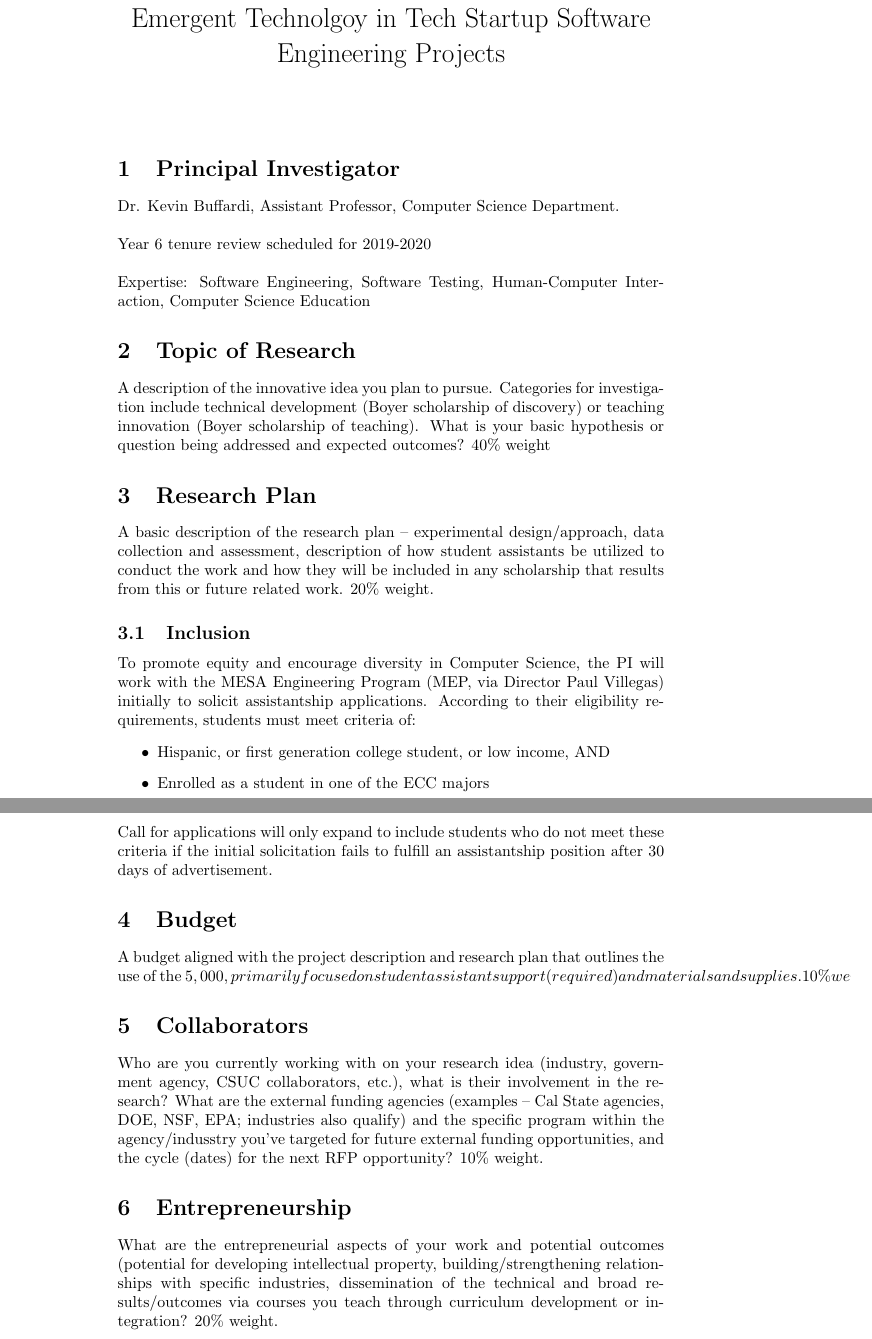
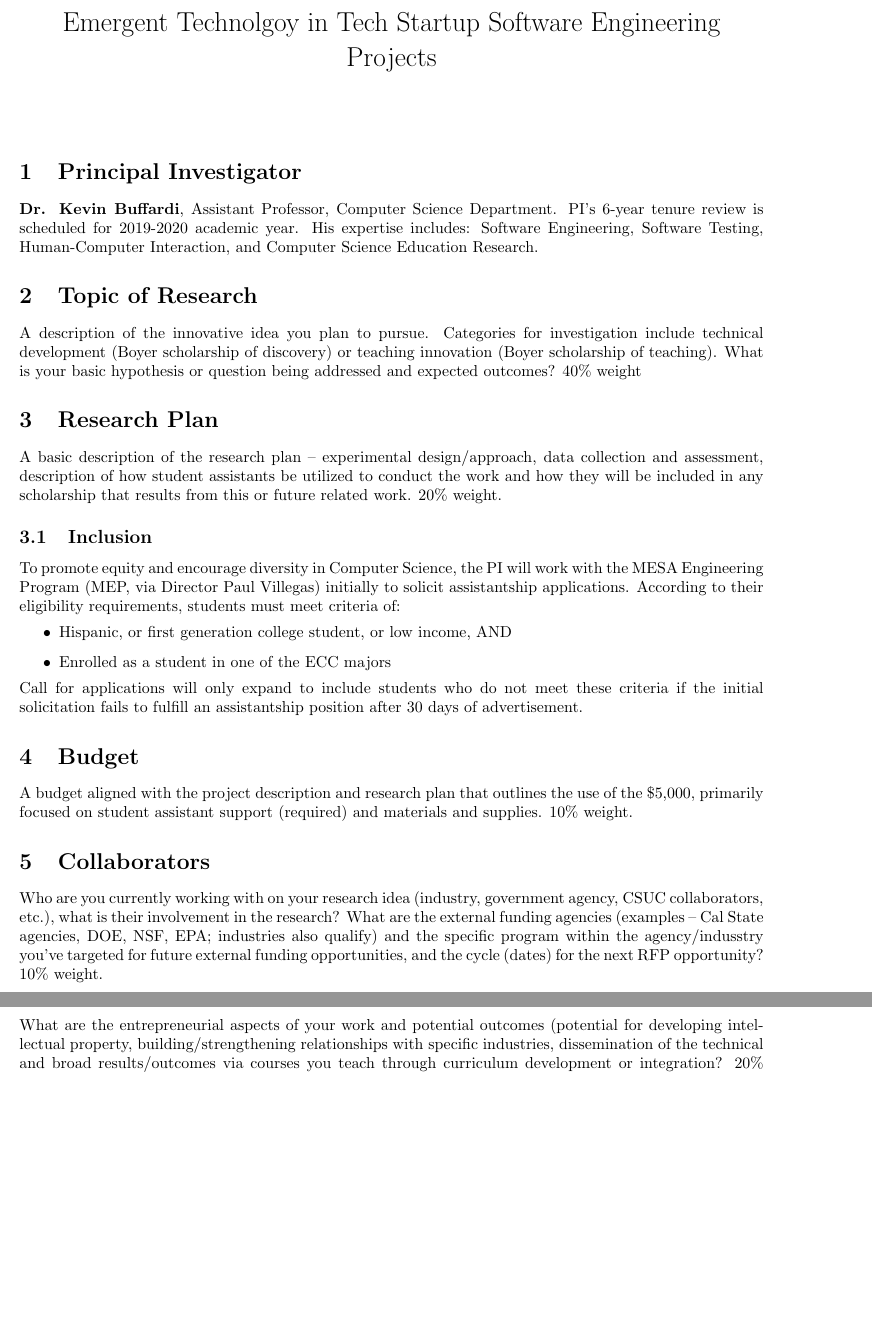
Before and after one commit to kbuffardi/EmergentTechProposal, a LaTeX document (proposal-emergent-technology.tex): two parts of pages 1 and 2 of 2, joined at a grey line, cut so that both start at the same text, the shorter picture padded with empty space. Compiled offline with pdfLaTeX.

Commit message:
Sets 1 inch margins and completes PI section

```diff
--- a/proposal-emergent-technology.tex
+++ b/proposal-emergent-technology.tex
@@ -1,16 +1,14 @@
 \documentclass[letterpaper]{article}
+\usepackage[margin=1in]{geometry}
 \title{Emergent Technolgoy in Tech Startup Software Engineering Projects}
 \author{}
 \date{}
 \begin{document}
 \maketitle
 \section{Principal Investigator}
-\\
-Dr. Kevin Buffardi, Assistant Professor, Computer Science Department.\\
-\\
-Year 6 tenure review scheduled for 2019-2020 \\
-\\
-Expertise: Software Engineering, Software Testing, Human-Computer Interaction, Computer Science Education
+
+\textbf{Dr. Kevin Buffardi}, Assistant Professor, Computer Science Department.
+PI's 6-year tenure review is scheduled for 2019-2020 academic year. His expertise includes: Software Engineering, Software Testing, Human-Computer Interaction, and Computer Science Education Research.
 
 \section{Topic of Research}
 A description of the innovative idea you plan to pursue. Categories for
@@ -29,7 +27,7 @@ To promote equity and encourage diversity in Computer Science, the PI will work
 Call for applications will only expand to include students who do not meet these criteria if the initial solicitation fails to fulfill an assistantship position after 30 days of advertisement.
 
 \section{Budget}
-A budget aligned with the project description and research plan that outlines the use of the $5,000, primarily focused on student assistant support (required) and materials and supplies. 10\% weight.
+A budget aligned with the project description and research plan that outlines the use of the \$5,000, primarily focused on student assistant support (required) and materials and supplies. 10\% weight.
 
 \section{Collaborators}
 Who are you currently working with on your research idea (industry, government agency, CSUC collaborators, etc.), what is their involvement in the research? What are the external funding agencies (examples – Cal State agencies, DOE, NSF, EPA; industries also qualify) and the specific program within the agency/indusstry you’ve targeted for future external funding opportunities, and the cycle (dates) for the next RFP opportunity? 10\% weight.
```
